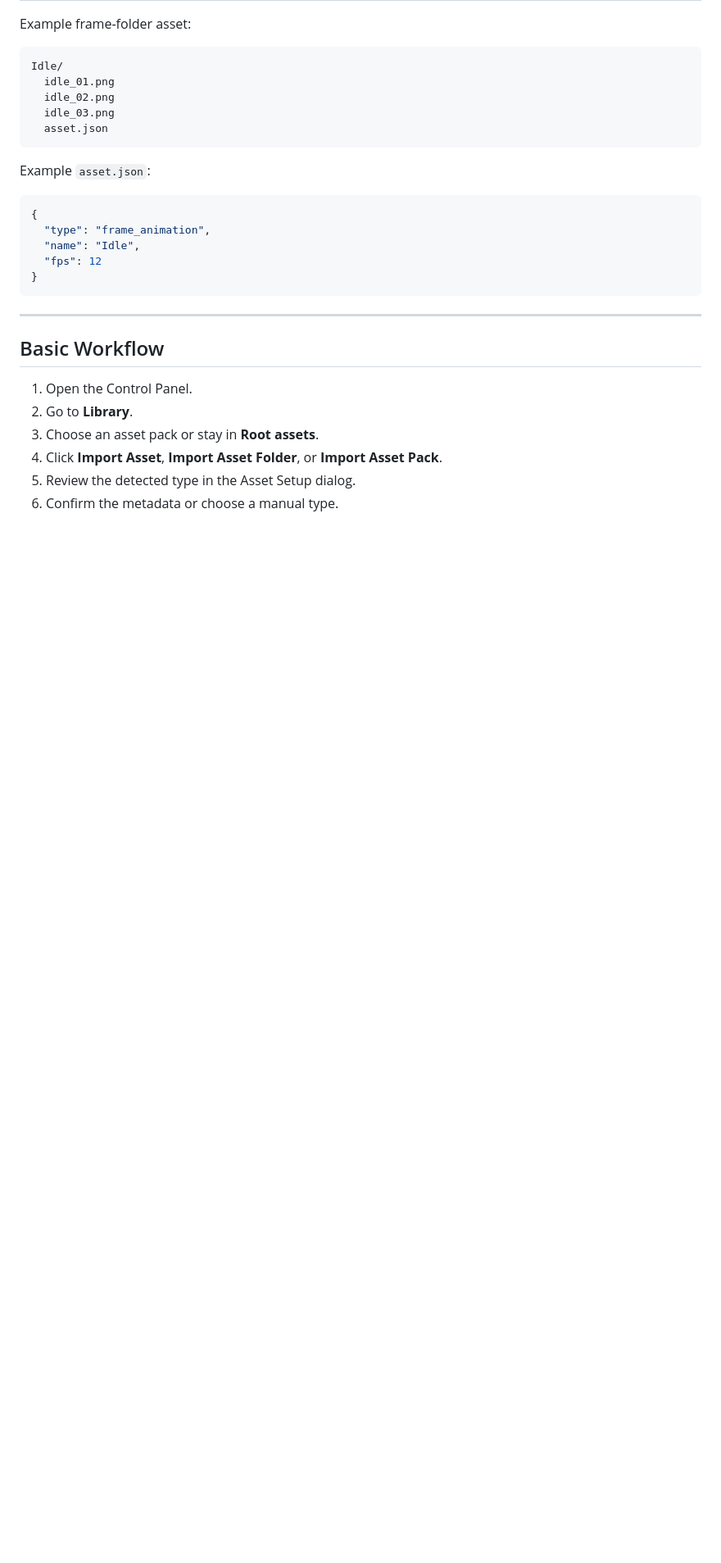
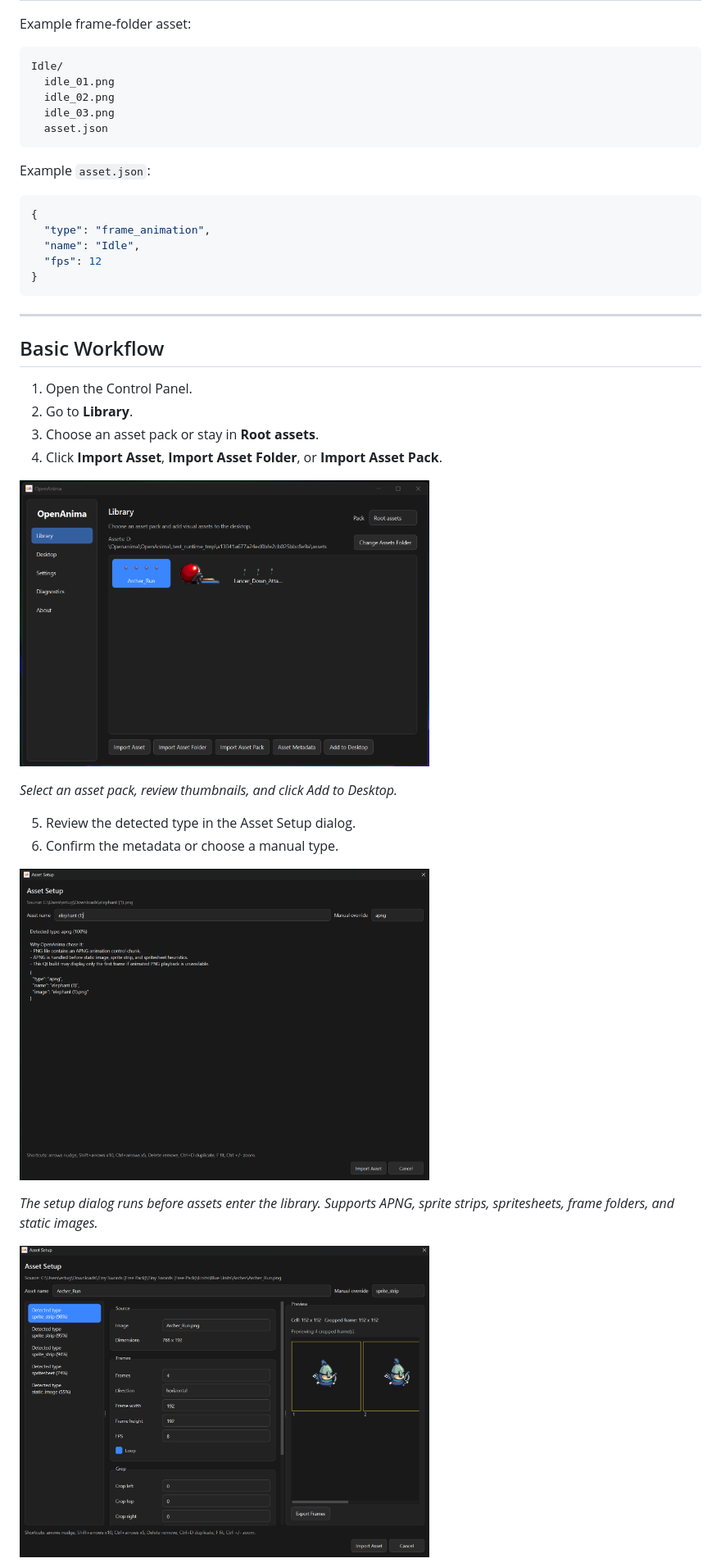
Before and after one commit to Ertugrulmutlu/OpenAnima, a Markdown page: README.md, the part around one of its changes. Shown at 82% size. GitHub-like rendering; blank space fills up the shorter version.

```diff
--- a/README.md
+++ b/README.md
@@ -183,5 +127,29 @@ Example `asset.json`:
 2. Go to **Library**.
 3. Choose an asset pack or stay in **Root assets**.
 4. Click **Import Asset**, **Import Asset Folder**, or **Import Asset Pack**.
+
+<p align="left">
+  <a href="docs/images/anaekrandolu.png">
+    <img src="docs/images/anaekrandolu.png" alt="Library tab showing imported asset packs with thumbnails and an Add to Desktop button" width="500" />
+  </a>
+</p>
+
+<p align="left"><em>Select an asset pack, review thumbnails, and click Add to Desktop.</em></p>
+
 5. Review the detected type in the Asset Setup dialog.
 6. Confirm the metadata or choose a manual type.
+
+<p align="left">
+  <a href="docs/images/assets_setup.png">
+    <img src="docs/images/assets_setup.png" alt="Asset Setup dialog showing detected asset type with format options and a live preview pane" width="500" />
+  </a>
+</p>
+
+<p align="left"><em>The setup dialog runs before assets enter the library. Supports APNG, sprite strips, spritesheets, frame folders, and static images.</em></p>
+
+<p align="left">
+  <a href="docs/images/sprite_sprit.png">
+    <img src="docs/images/sprite_sprit.png" alt="Sprite strip setup panel with frame grid, FPS controls, crop handles, and a live preview" width="500" />
+  </a>
+</p>
+
```
Also changed, not shown: other parts of README.md (+62 -82 lines).
